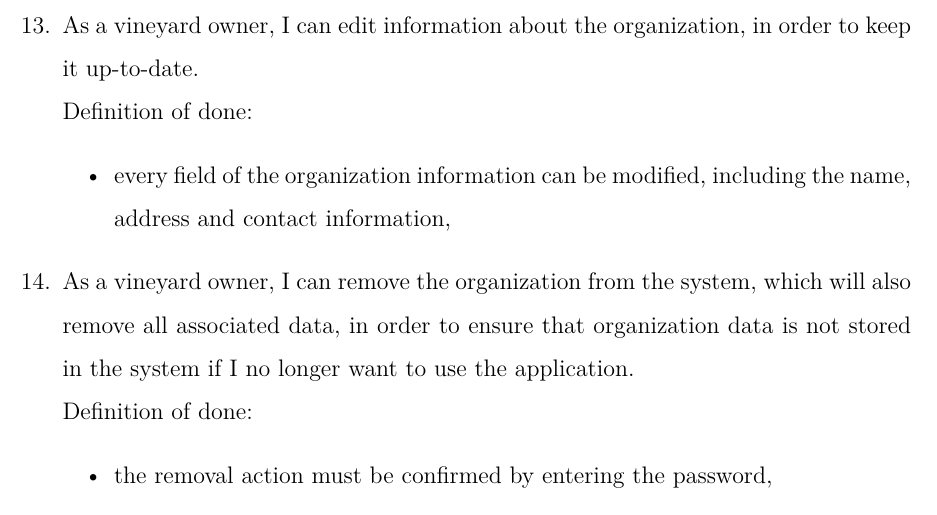
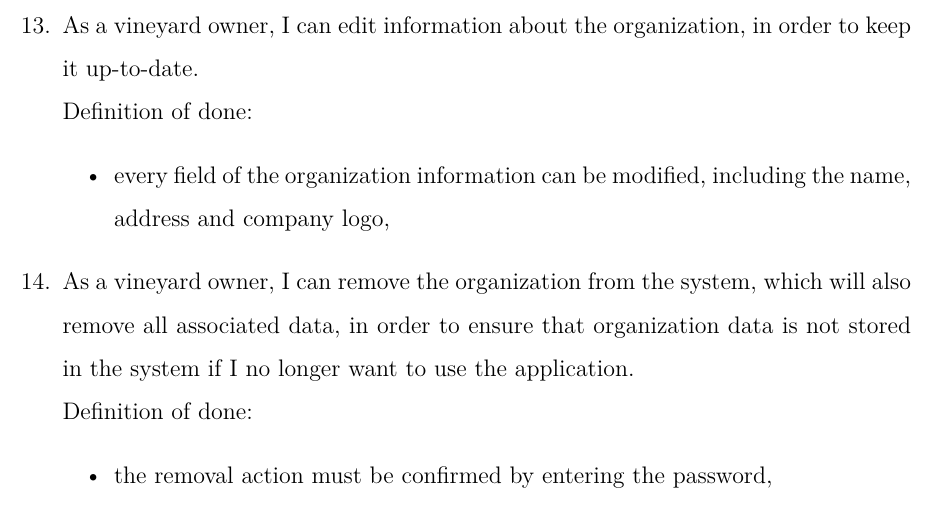
Before and after one commit to DooMx3/Inzynierka, a LaTeX document (docs/main.tex, which reads docs/subchapters/user_stories.tex): part of page 32 of 36, cut so that both start at the same text. Compiled offline with pdfLaTeX.

Commit message:
IN-135: Add option to update company's logo

```diff
--- a/docs/subchapters/user_stories.tex
+++ b/docs/subchapters/user_stories.tex
@@ -599,7 +599,7 @@ User stories are a collection of features described from the perspective of the
 	\item As a vineyard owner, I can edit information about the organization, in order to keep it up-to-date.
 	\\Definition of done:
 	\begin{itemize}
-		\item every field of the organization information can be modified, including the name, address and contact information,
+		\item every field of the organization information can be modified, including the name, address and company logo,
 	\end{itemize}
 
 	\item As a vineyard owner, I can remove the organization from the system, which will also remove all associated data, in order to ensure that organization data is not stored in the system if I no longer want to use the application.
```
